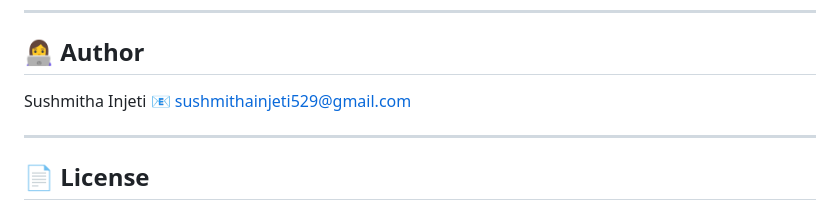
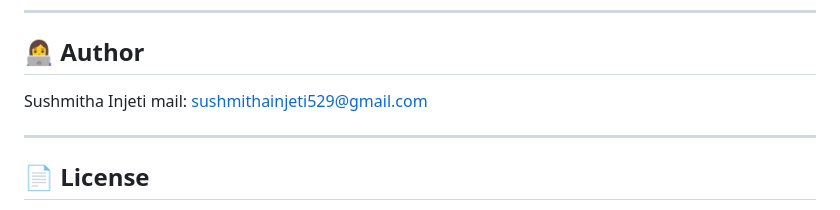
Before and after one commit to sushmithainjeti/cern-papers-search, a Markdown page: README.md, the part around the change. Drawn GitHub-style.

Commit message:
Fix email format in README.md

```diff
--- a/README.md
+++ b/README.md
@@ -97,7 +97,7 @@ This aligns directly with CERN's open science mission and demonstrates practical
 ## 👩‍💻 Author
 
 Sushmitha Injeti
-📧 sushmithainjeti529@gmail.com
+mail: sushmithainjeti529@gmail.com
 
 ---
 
```
